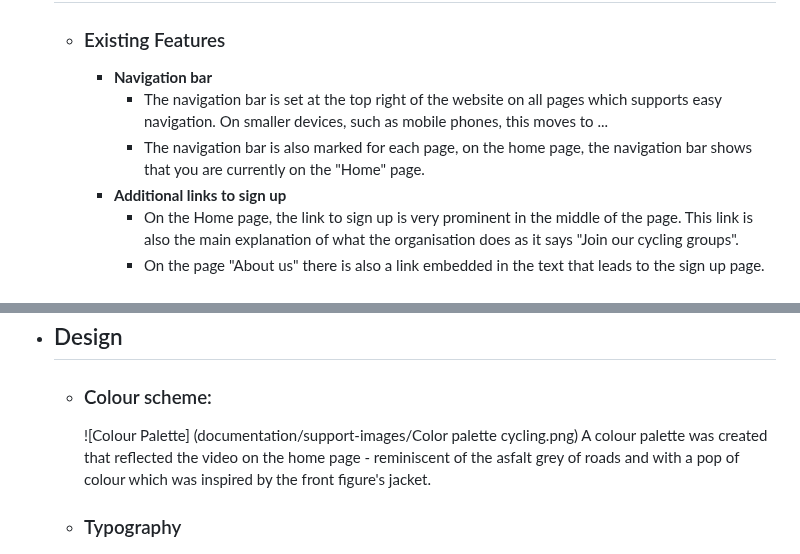
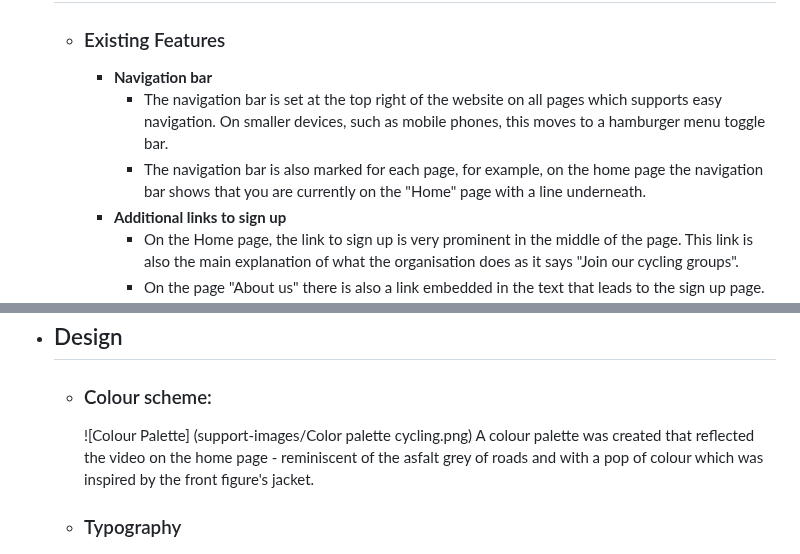
Before and after one commit to e-tidemo/cycle-gothenburg, a Markdown page: documentation/README.md, 2 parts joined by grey strips. Rendered like a GitHub page.

```diff
--- a/documentation/README.md
+++ b/documentation/README.md
@@ -36,8 +36,8 @@ Cycle Gothenburg is a website for a fictional business that aims to build a comm
 - ## Features
   - ### Existing Features
     - **Navigation bar**
-      - The navigation bar is set at the top right of the website on all pages which supports easy navigation. On smaller devices, such as mobile phones, this moves to ...
-      - The navigation bar is also marked for each page, on the home page, the navigation bar shows that you are currently on the "Home" page.
+      - The navigation bar is set at the top right of the website on all pages which supports easy navigation. On smaller devices, such as mobile phones, this moves to a hamburger menu toggle bar.
+      - The navigation bar is also marked for each page, for example, on the home page the navigation bar shows that you are currently on the "Home" page with a line underneath.
     - **Additional links to sign up**
       - On the Home page, the link to sign up is very prominent in the middle of the page. This link is also the main explanation of what the organisation does as it says "Join our cycling groups".
       - On the page "About us" there is also a link embedded in the text that leads to the sign up page. The purpose of adding the additional links is to encourage the website visitor to sign up with easy access to the page for signing up.
@@ -54,7 +54,7 @@ Cycle Gothenburg is a website for a fictional business that aims to build a comm
 
 - ## Design
   - ### Colour scheme:
-    ![Colour Palette] (documentation/support-images/Color palette cycling.png)
+    ![Colour Palette] (support-images/Color palette cycling.png)
     A colour palette was created that reflected the video on the home page - reminiscent of the asfalt grey of roads and with a pop of colour which was inspired by the front figure's jacket.
   - ### Typography
 
```
